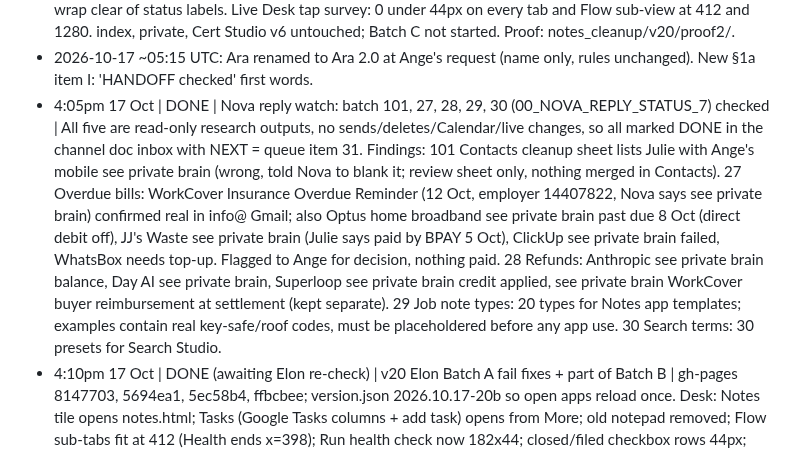
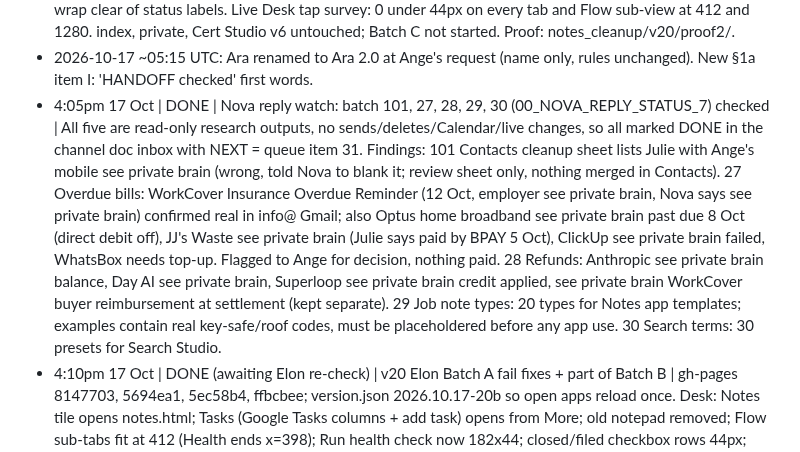
Before and after one commit to rpcs111/realm-apps, a Markdown page: HANDOFF.md, the part around the change. GitHub-like rendering.

Commit message:
HANDOFF: redact the WorkCover employer number
The 17 Oct overdue-bills line now says employer see private brain.

Co-authored-by: rpcs111 <rpcs111@users.noreply.github.com>

```diff
--- a/HANDOFF.md
+++ b/HANDOFF.md
@@ -285,7 +285,7 @@ Rule (16 Oct 2026, Ange): every job writes here when it STARTS and when it FINIS
 - 4:56pm 17 Oct | SUPERSEDED (closes 2:25am, 2:13am and 2:12am 'awaiting Elon test') | reconciled by Handoff mirror sync: 2:25am Grok How-To v1 was rebuilt as v2 and passed Elon as v7 (7:01am line); 2:13am Flow Map passed Elon v6 (2:40am line) and v12 (8:10am line); 2:12am Notes ELON/IVOR/ARA/NOVA buttons were removed in the 1:10pm Notes clean-up before any Elon test, so there is nothing left to test.
 - 4:18pm 17 Oct | DONE (awaiting Elon re-check) | v20b gate fixes + leftovers | gh-pages 0f5a33e, 7e70e8d, bdd22e9, 1f026ae, dcf4095; version.json 2026.10.17-20d. Desk: Ara symbol bottom-right (lifted just above the bottom bar so it never covers More); More no longer has Tasks; Notes tile opens notes.html; Map locked shows a plain readable card. Notes: Ara symbol bottom-right; Tasks has a live 'New Google task' box with list picker (same addTask call Desk used, needs the Realm key on the device; not test-sent to real Google Tasks). Line icons replace layers Export/Mend, metatron3 Export/Edit, mapper Paste. Search: sync line wraps; pill says 'Key needed' instead of 'Connected' without a key. Install now sits in the top bar/header on build-map, findings, status, team, video. Status link rows no longer overlap. Capture header matches Notes. eta titles wrap clear of status labels. Live Desk tap survey: 0 under 44px on every tab and Flow sub-view at 412 and 1280. index, private, Cert Studio v6 untouched; Batch C not started. Proof: notes_cleanup/v20/proof2/.
 - 2026-10-17 ~05:15 UTC: Ara renamed to Ara 2.0 at Ange's request (name only, rules unchanged). New §1a item I: 'HANDOFF checked' first words.
-- 4:05pm 17 Oct | DONE | Nova reply watch: batch 101, 27, 28, 29, 30 (00_NOVA_REPLY_STATUS_7) checked | All five are read-only research outputs, no sends/deletes/Calendar/live changes, so all marked DONE in the channel doc inbox with NEXT = queue item 31. Findings: 101 Contacts cleanup sheet lists Julie with Ange's mobile see private brain (wrong, told Nova to blank it; review sheet only, nothing merged in Contacts). 27 Overdue bills: WorkCover Insurance Overdue Reminder (12 Oct, employer 14407822, Nova says see private brain) confirmed real in info@ Gmail; also Optus home broadband see private brain past due 8 Oct (direct debit off), JJ's Waste see private brain (Julie says paid by BPAY 5 Oct), ClickUp see private brain failed, WhatsBox needs top-up. Flagged to Ange for decision, nothing paid. 28 Refunds: Anthropic see private brain balance, Day AI see private brain, Superloop see private brain credit applied, see private brain WorkCover buyer reimbursement at settlement (kept separate). 29 Job note types: 20 types for Notes app templates; examples contain real key-safe/roof codes, must be placeholdered before any app use. 30 Search terms: 30 presets for Search Studio.
+- 4:05pm 17 Oct | DONE | Nova reply watch: batch 101, 27, 28, 29, 30 (00_NOVA_REPLY_STATUS_7) checked | All five are read-only research outputs, no sends/deletes/Calendar/live changes, so all marked DONE in the channel doc inbox with NEXT = queue item 31. Findings: 101 Contacts cleanup sheet lists Julie with Ange's mobile see private brain (wrong, told Nova to blank it; review sheet only, nothing merged in Contacts). 27 Overdue bills: WorkCover Insurance Overdue Reminder (12 Oct, employer see private brain, Nova says see private brain) confirmed real in info@ Gmail; also Optus home broadband see private brain past due 8 Oct (direct debit off), JJ's Waste see private brain (Julie says paid by BPAY 5 Oct), ClickUp see private brain failed, WhatsBox needs top-up. Flagged to Ange for decision, nothing paid. 28 Refunds: Anthropic see private brain balance, Day AI see private brain, Superloop see private brain credit applied, see private brain WorkCover buyer reimbursement at settlement (kept separate). 29 Job note types: 20 types for Notes app templates; examples contain real key-safe/roof codes, must be placeholdered before any app use. 30 Search terms: 30 presets for Search Studio.
 - 4:10pm 17 Oct | DONE (awaiting Elon re-check) | v20 Elon Batch A fail fixes + part of Batch B | gh-pages 8147703, 5694ea1, 5ec58b4, ffbcbee; version.json 2026.10.17-20b so open apps reload once. Desk: Notes tile opens notes.html; Tasks (Google Tasks columns + add task) opens from More; old notepad removed; Flow sub-tabs fit at 412 (Health ends x=398); Run health check now 182x44; closed/filed checkbox rows 44px; Flow Map and List show a clear Locked line without the key; emoji chip row and Desk emoji are now line icons; ANCHOR TESTING label gone. Notes: a ticked note reopens in the editor; drawing thumbnails crop to the ink (no white square); one Ara symbol (beside Save). One Ara symbol, bottom-right, on capture, certstudio-test, eta, layers, mapper, metatron3, queue (header mark hidden); metatron3 1280 side list ends above the Ara button; queue extra Bridge icon hidden; eta titles clear their status labels. grok-howto emoji are line icons. index, private, Cert Studio v6 untouched. Proof screenshots: notes_cleanup/v20/proof/. Batch C not started (needs Ange's plan approval, rule 65).
 - 3:53pm 17 Oct | DONE (awaiting Elon re-check, not 'done' until Elon PASS) | v20 Batch A: Scribe sweep + Desk nav/header + Elon baseline A items | gh-pages c875bb0..cdc2f0b. Visible 'Scribe' now 0 on all 19 pages at 412 (live count); only the banned 'scribehow' line in layers kept on purpose. Desk bottom nav: Start, Flow, Today, Certs, Quotes, Notes, More (More holds Search, Register, Tasks, Chats, Links), thin cyan line icons, no waveform; one 44px Ara symbol in the Desk header; still-loading toast and the big Open Search Studio card removed; header styled like Search. Flow sub-tabs Map/List/Vans/Nirvana/Health with line icons; Notepad sub-tab removed; 'We Fucking Killed It' renamed Nirvana. voice.js floating waveform removed on every page. Sync pill hidden on every page. Notes/Search say 'Tap Allow once to sync'. Search: one Ara symbol, placeholder 'Search jobs, certs, Drive…', title not cut, chips on one row. Installed app (standalone) hides Install + popover on every page tested. Ara symbol fixed bottom-right (1224,742 at 1280; 356,857 at 412) on the other pages. js/ara-account.js no longer wraps Apps Script /macros/…/exec links in AccountChooser (adds authuser instead). 0 tap targets under 44px on 8 surveyed pages at 412 and 1280. index.html, private.html and Cert Studio v6 logic untouched. Left for B/C: Desk emoji chip row, capture Ara symbol, Tasks merge into Notes, Flow Map rebuild.
 - 3:53pm 17 Oct | DONE (live before the pause; measured) | v20 iCloud-style Notes (2026.10.17-20) | notes.html: notes list + full-screen editor + New note, photo (max 1600px JPEG 0.8), finger drawing with pen/colours/eraser/undo, draw over a photo saves as one image, IndexedDB storage with safe copy of old notes (old copy kept). Tested at 390/412/884; test notes cleaned up.
```
